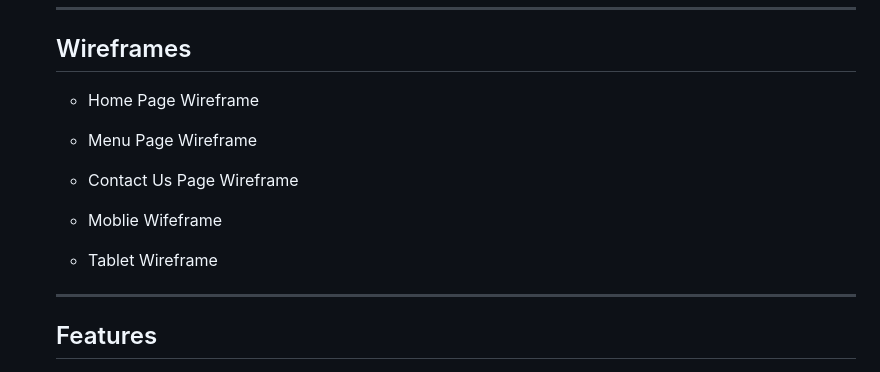
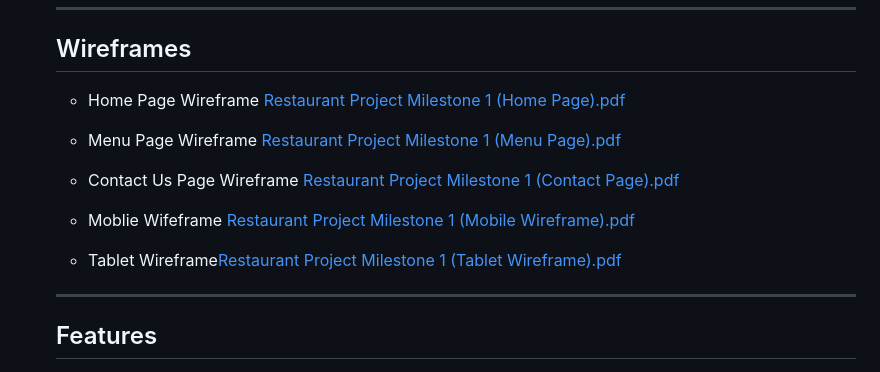
Before and after one commit to A-Gr33n/Milestone-Project-1, a Markdown page: README.md, the part around the change. Drawn GitHub-style.

```diff
--- a/README.md
+++ b/README.md
@@ -47,15 +47,20 @@
        * The user will get to feel what it would be like experincing the resturant and what the atomsphere would be like by visualing the images of the website
     ----
   ## Wireframes
-    * Home Page Wireframe
+    * Home Page Wireframe [Restaurant Project Milestone 1 (Home Page).pdf](https://github.com/A-Gr33n/Milestone-Project-1/files/10734473/Restaurant.Project.Milestone.1.Home.Page.pdf)
 
-    * Menu Page Wireframe
 
-    * Contact Us Page Wireframe
+    * Menu Page Wireframe [Restaurant Project Milestone 1 (Menu Page).pdf](https://github.com/A-Gr33n/Milestone-Project-1/files/10734478/Restaurant.Project.Milestone.1.Menu.Page.pdf)
 
-    * Moblie Wifeframe
 
-    * Tablet Wireframe
+    * Contact Us Page Wireframe [Restaurant Project Milestone 1 (Contact Page).pdf](https://github.com/A-Gr33n/Milestone-Project-1/files/10734433/Restaurant.Project.Milestone.1.Contact.Page.pdf)
+
+
+    * Moblie Wifeframe [Restaurant Project Milestone 1 (Mobile Wireframe).pdf](https://github.com/A-Gr33n/Milestone-Project-1/files/10734481/Restaurant.Project.Milestone.1.Mobile.Wireframe.pdf)
+
+
+    * Tablet Wireframe[Restaurant Project Milestone 1 (Tablet Wireframe).pdf](https://github.com/A-Gr33n/Milestone-Project-1/files/10734485/Restaurant.Project.Milestone.1.Tablet.Wireframe.pdf)
+
      ----
     ## Features
      * Responsive on all device sizes.
```
